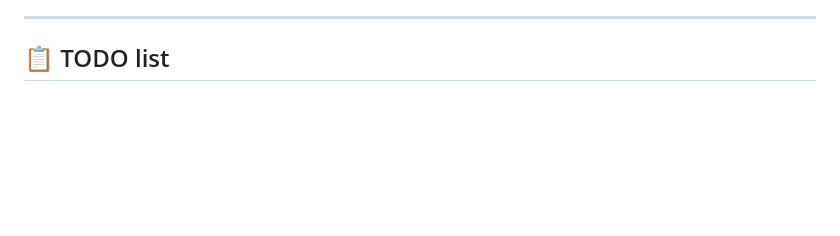
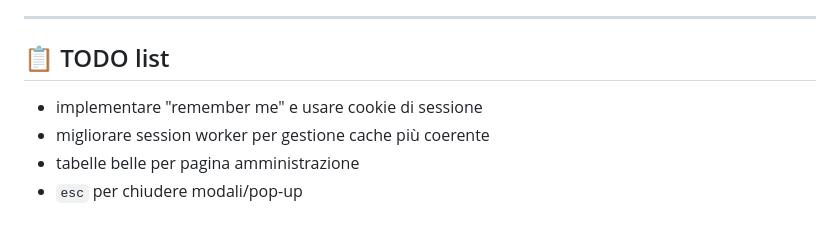
Before and after one commit to Tugamer89/booklib, a Markdown page: README.md, the part around the change. Rendered like a GitHub page; blank space fills up the shorter version.

```diff
--- a/README.md
+++ b/README.md
@@ -151,3 +151,7 @@ MIT License — sentiti libero di usare e modificare.
 ---
 
 ## 📋 TODO list
+* implementare "remember me" e usare cookie di sessione
+* migliorare session worker per gestione cache più coerente
+* tabelle belle per pagina amministrazione
+* `esc` per chiudere modali/pop-up
```
